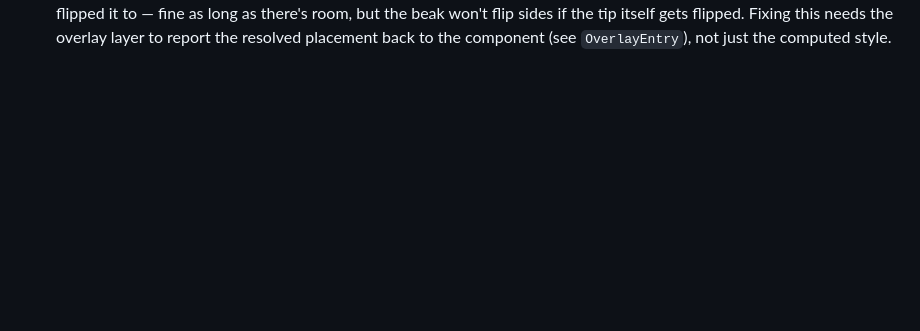
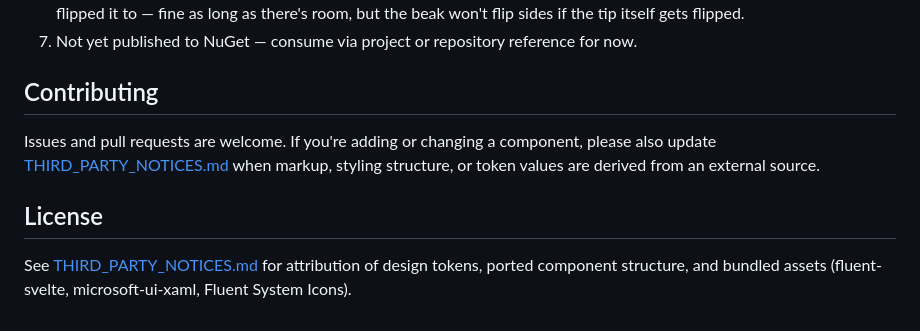
Before and after one commit to VibeNoobNotFound/FluentKit, a Markdown page: README.md, the part around one of its changes. GitHub-like rendering; blank space fills up the shorter version.

```diff
--- a/README.md
+++ b/README.md
@@ -83,3 +177,14 @@ Every component in the plan's Phase 2–5 priority table is now built. What's ac
    `overlay-interop.js` actually flipped it to — fine as long as there's room, but the beak won't
-   flip sides if the tip itself gets flipped. Fixing this needs the overlay layer to report the
-   resolved placement back to the component (see `OverlayEntry`), not just the computed style.
+   flip sides if the tip itself gets flipped.
+7. Not yet published to NuGet — consume via project or repository reference for now.
+
+## Contributing
+
+Issues and pull requests are welcome. If you're adding or changing a component, please also update
+[THIRD_PARTY_NOTICES.md](THIRD_PARTY_NOTICES.md) when markup, styling structure, or token values
+are derived from an external source.
+
+## License
+
+See [THIRD_PARTY_NOTICES.md](THIRD_PARTY_NOTICES.md) for attribution of design tokens, ported
+component structure, and bundled assets (fluent-svelte, microsoft-ui-xaml, Fluent System Icons).
```
Also changed, not shown: other parts of README.md (+158 -64 lines).
